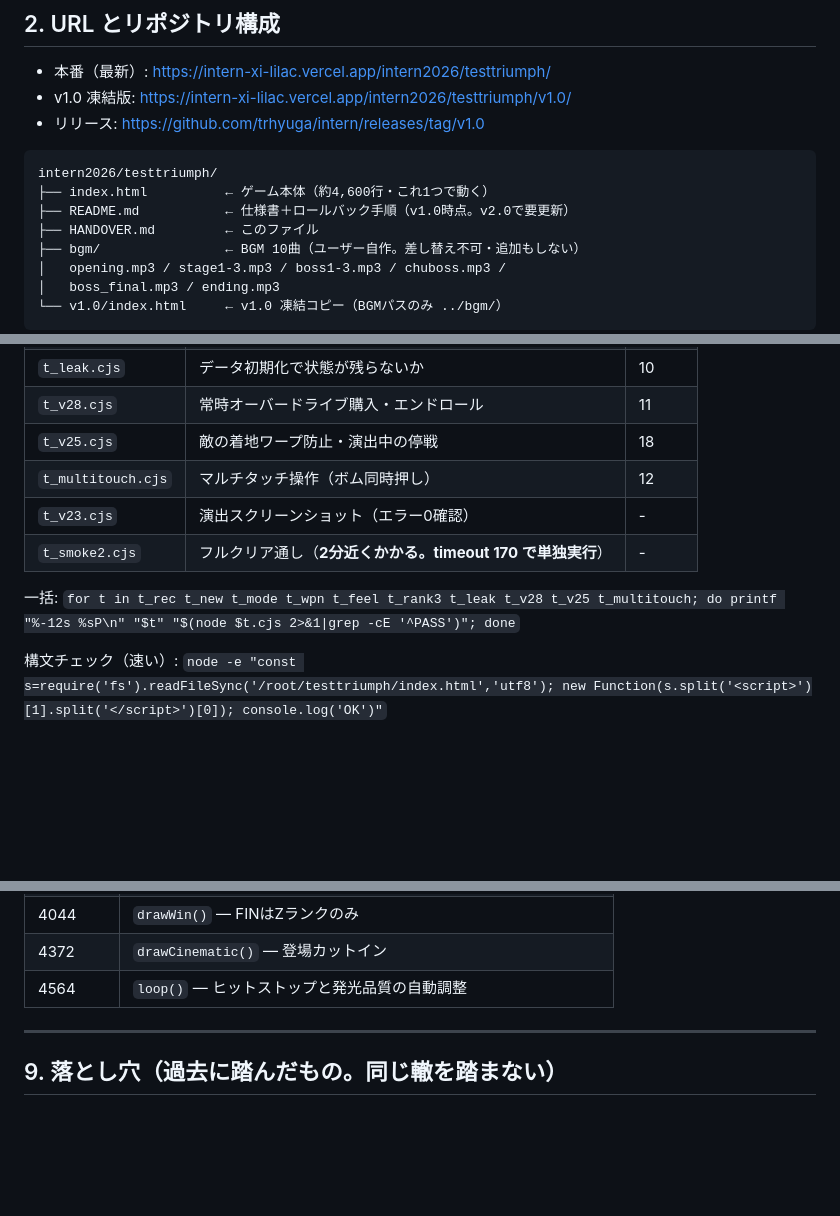
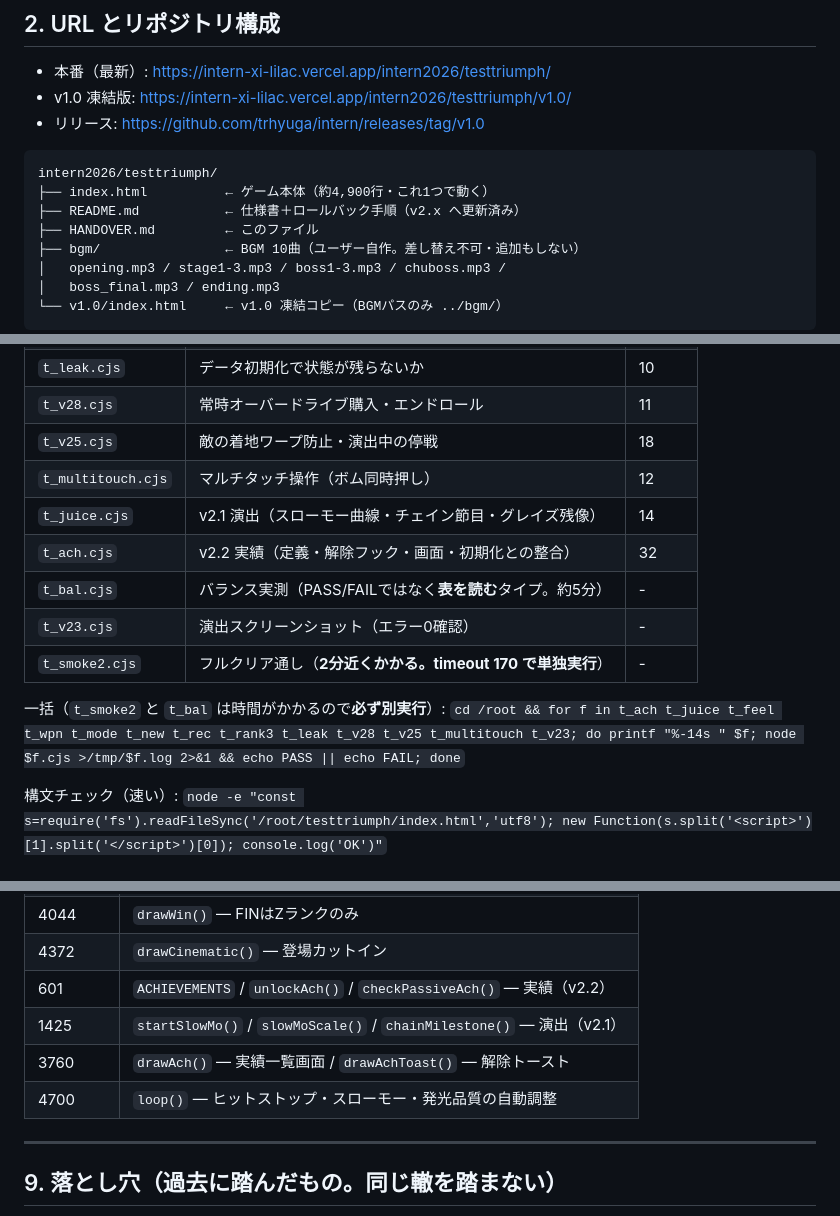
Before and after one commit to trhyuga/intern, a Markdown page: intern2026/testtriumph/HANDOVER.md, 3 parts joined by grey strips. GitHub-like rendering; blank space fills up the shorter version.

````diff
--- a/intern2026/testtriumph/HANDOVER.md
+++ b/intern2026/testtriumph/HANDOVER.md
@@ -41,8 +42,8 @@
 
 ```
 intern2026/testtriumph/
-├── index.html          ← ゲーム本体（約4,600行・これ1つで動く）
-├── README.md           ← 仕様書＋ロールバック手順（v1.0時点。v2.0で要更新）
+├── index.html          ← ゲーム本体（約4,900行・これ1つで動く）
+├── README.md           ← 仕様書＋ロールバック手順（v2.x へ更新済み）
 ├── HANDOVER.md         ← このファイル
 ├── bgm/                ← BGM 10曲（ユーザー自作。差し替え不可・追加もしない）
 │   opening.mp3 / stage1-3.mp3 / boss1-3.mp3 / chuboss.mp3 /
@@ -105,10 +106,14 @@ GitHubのWebエディタに直接タイプすると自動補完でコードが
 | `t_v28.cjs` | 常時オーバードライブ購入・エンドロール | 11 |
 | `t_v25.cjs` | 敵の着地ワープ防止・演出中の停戦 | 18 |
 | `t_multitouch.cjs` | マルチタッチ操作（ボム同時押し） | 12 |
+| `t_juice.cjs` | v2.1 演出（スローモー曲線・チェイン節目・グレイズ残像） | 14 |
+| `t_ach.cjs` | v2.2 実績（定義・解除フック・画面・初期化との整合） | 32 |
+| `t_bal.cjs` | バランス実測（PASS/FAILではなく**表を読む**タイプ。約5分） | - |
 | `t_v23.cjs` | 演出スクリーンショット（エラー0確認） | - |
 | `t_smoke2.cjs` | フルクリア通し（**2分近くかかる。timeout 170 で単独実行**） | - |
 
-一括: `for t in t_rec t_new t_mode t_wpn t_feel t_rank3 t_leak t_v28 t_v25 t_multitouch; do printf "%-12s %sP\n" "$t" "$(node $t.cjs 2>&1|grep -cE '^PASS')"; done`
+一括（`t_smoke2` と `t_bal` は時間がかかるので**必ず別実行**）:
+`cd /root && for f in t_ach t_juice t_feel t_wpn t_mode t_new t_rec t_rank3 t_leak t_v28 t_v25 t_multitouch t_v23; do printf "%-14s " $f; node $f.cjs >/tmp/$f.log 2>&1 && echo PASS || echo FAIL; done`
 
 構文チェック（速い）:
 `node -e "const s=require('fs').readFileSync('/root/testtriumph/index.html','utf8'); new Function(s.split('<script>')[1].split('</script>')[0]); console.log('OK')"`
@@ -223,7 +228,10 @@ OVERDRIVE(+30%) → 限界突破解放 → OVERDRIVE+(+40%) → 常時オーバ
 | 4026 | `RANK_INFO` / `clearRank()` |
 | 4044 | `drawWin()` — FINはZランクのみ |
 | 4372 | `drawCinematic()` — 登場カットイン |
-| 4564 | `loop()` — ヒットストップと発光品質の自動調整 |
+| 601 | `ACHIEVEMENTS` / `unlockAch()` / `checkPassiveAch()` — 実績（v2.2） |
+| 1425 | `startSlowMo()` / `slowMoScale()` / `chainMilestone()` — 演出（v2.1） |
+| 3760 | `drawAch()` — 実績一覧画面 / `drawAchToast()` — 解除トースト |
+| 4700 | `loop()` — ヒットストップ・スローモー・発光品質の自動調整 |
 
 ---
 
````
Also changed, not shown: other parts of intern2026/testtriumph/HANDOVER.md (+54 -8 lines).
